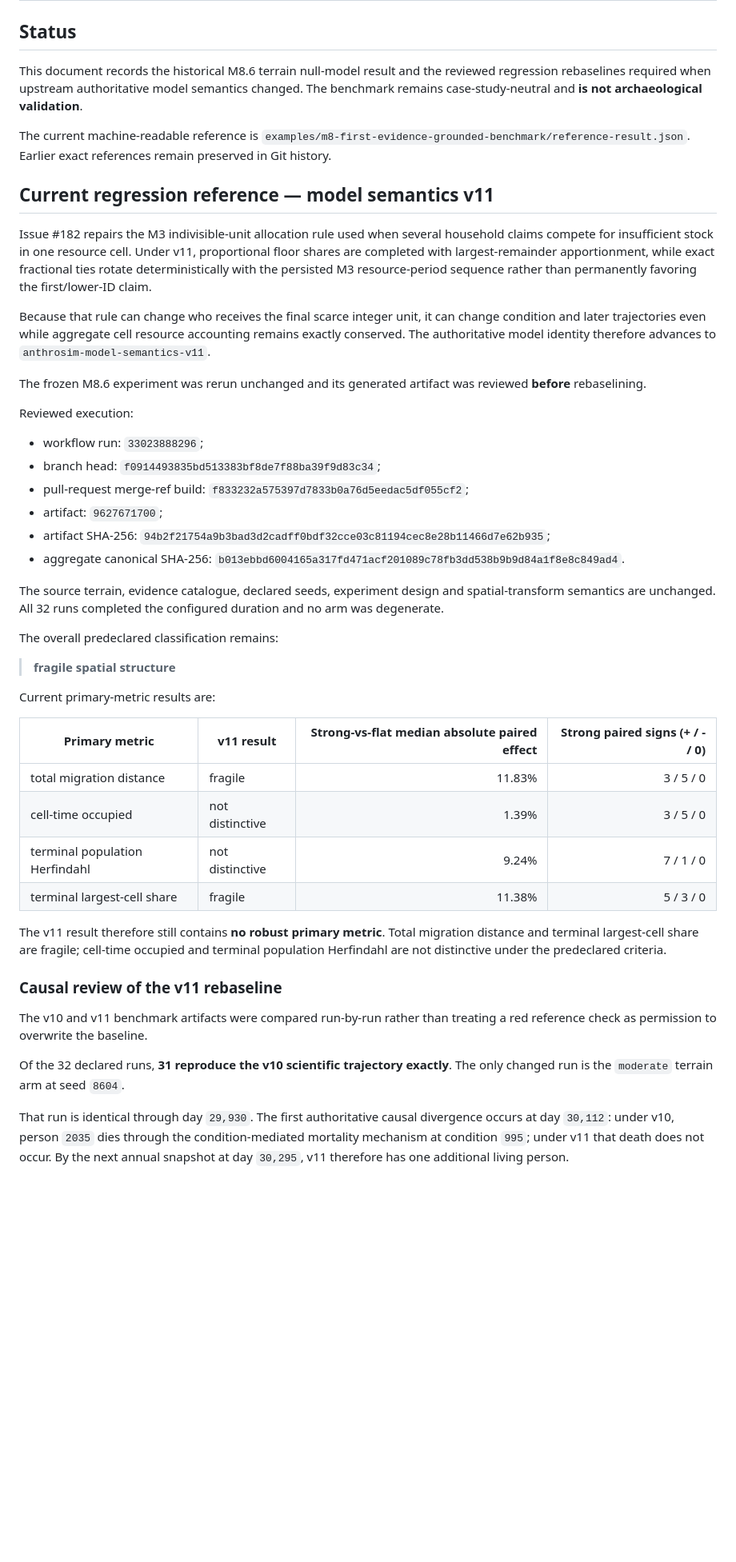
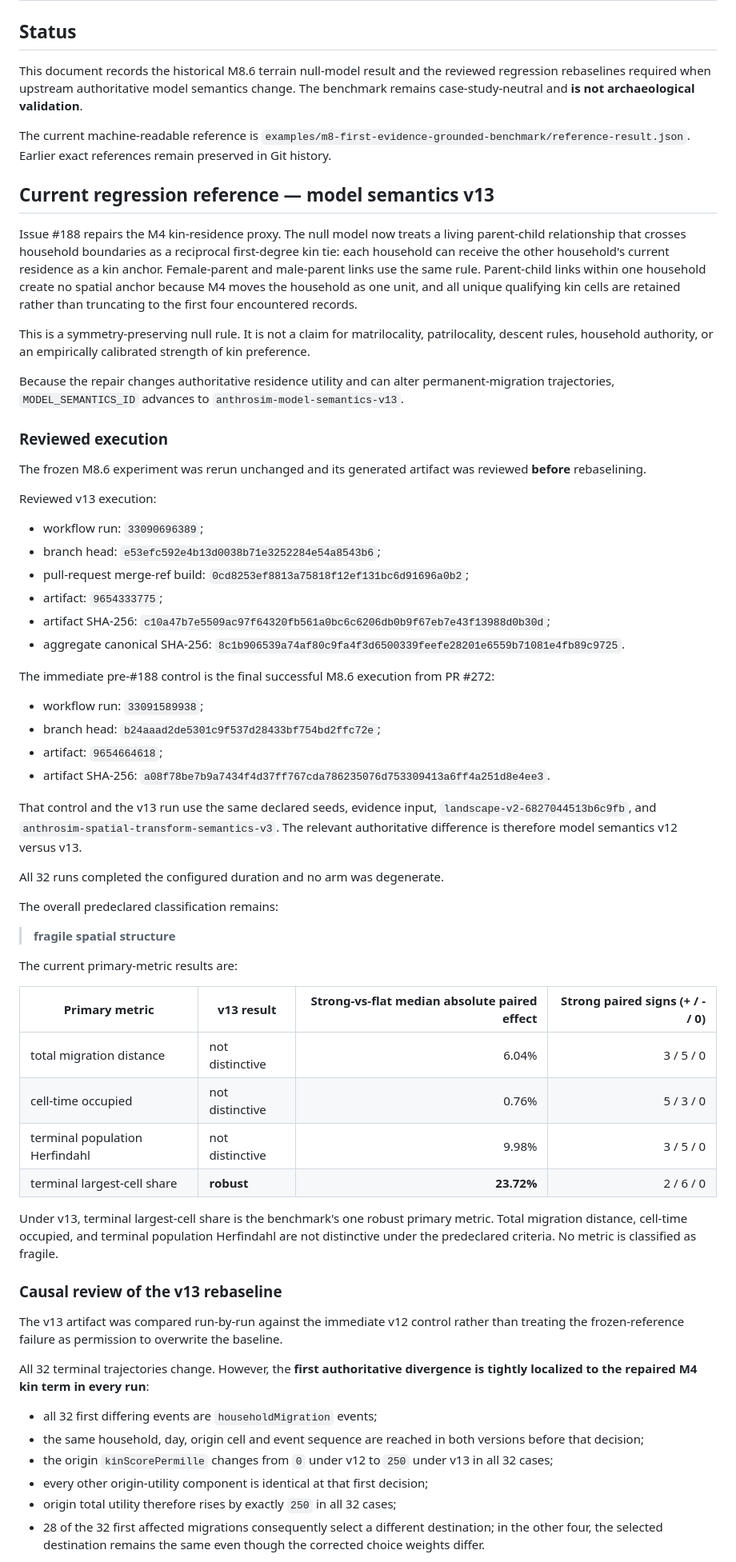
Before and after one commit to Datengu/anthrosim, a Markdown page: docs/research/m8-first-evidence-grounded-benchmark-result.md, the part around one of its changes. Shown at 80% size. Rendered like a GitHub page; blank space fills up the shorter version.

Commit message:
docs: record causal review of M8.6 kin rebaseline

```diff
--- a/docs/research/m8-first-evidence-grounded-benchmark-result.md
+++ b/docs/research/m8-first-evidence-grounded-benchmark-result.md
@@ -2,49 +2,67 @@
 
 ## Status
 
-This document records the historical M8.6 terrain null-model result and the reviewed regression rebaselines required when upstream authoritative model semantics changed. The benchmark remains case-study-neutral and **is not archaeological validation**.
+This document records the historical M8.6 terrain null-model result and the reviewed regression rebaselines required when upstream authoritative model semantics change. The benchmark remains case-study-neutral and **is not archaeological validation**.
 
 The current machine-readable reference is `examples/m8-first-evidence-grounded-benchmark/reference-result.json`. Earlier exact references remain preserved in Git history.
 
-## Current regression reference — model semantics v11
+## Current regression reference — model semantics v13
 
-Issue #182 repairs the M3 indivisible-unit allocation rule used when several household claims compete for insufficient stock in one resource cell. Under v11, proportional floor shares are completed with largest-remainder apportionment, while exact fractional ties rotate deterministically with the persisted M3 resource-period sequence rather than permanently favoring the first/lower-ID claim.
+Issue #188 repairs the M4 kin-residence proxy. The null model now treats a living parent-child relationship that crosses household boundaries as a reciprocal first-degree kin tie: each household can receive the other household's current residence as a kin anchor. Female-parent and male-parent links use the same rule. Parent-child links within one household create no spatial anchor because M4 moves the household as one unit, and all unique qualifying kin cells are retained rather than truncating to the first four encountered records.
 
-Because that rule can change who receives the final scarce integer unit, it can change condition and later trajectories even while aggregate cell resource accounting remains exactly conserved. The authoritative model identity therefore advances to `anthrosim-model-semantics-v11`.
+This is a symmetry-preserving null rule. It is not a claim for matrilocality, patrilocality, descent rules, household authority, or an empirically calibrated strength of kin preference.
+
+Because the repair changes authoritative residence utility and can alter permanent-migration trajectories, `MODEL_SEMANTICS_ID` advances to `anthrosim-model-semantics-v13`.
+
+### Reviewed execution
 
 The frozen M8.6 experiment was rerun unchanged and its generated artifact was reviewed **before** rebaselining.
 
-Reviewed execution:
+Reviewed v13 execution:
 
-- workflow run: `33023888296`;
-- branch head: `f0914493835bd513383bf8de7f88ba39f9d83c34`;
-- pull-request merge-ref build: `f833232a575397d7833b0a76d5eedac5df055cf2`;
-- artifact: `9627671700`;
-- artifact SHA-256: `94b2f21754a9b3bad3d2cadff0bdf32cce03c81194cec8e28b11466d7e62b935`;
-- aggregate canonical SHA-256: `b013ebbd6004165a317fd471acf201089c78fb3dd538b9b9d84a1f8e8c849ad4`.
+- workflow run: `33090696389`;
+- branch head: `e53efc592e4b13d0038b71e3252284e54a8543b6`;
+- pull-request merge-ref build: `0cd8253ef8813a75818f12ef131bc6d91696a0b2`;
+- artifact: `9654333775`;
+- artifact SHA-256: `c10a47b7e5509ac97f64320fb561a0bc6c6206db0b9f67eb7e43f13988d0b30d`;
+- aggregate canonical SHA-256: `8c1b906539a74af80c9fa4f3d6500339feefe28201e6559b71081e4fb89c9725`.
 
-The source terrain, evidence catalogue, declared seeds, experiment design and spatial-transform semantics are unchanged. All 32 runs completed the configured duration and no arm was degenerate.
+The immediate pre-#188 control is the final successful M8.6 execution from PR #272:
+
+- workflow run: `33091589938`;
+- branch head: `b24aaad2de5301c9f537d28433bf754bd2ffc72e`;
+- artifact: `9654664618`;
+- artifact SHA-256: `a08f78be7b9a7434f4d37ff767cda786235076d753309413a6ff4a251d8e4ee3`.
+
+That control and the v13 run use the same declared seeds, evidence input, `landscape-v2-6827044513b6c9fb`, and `anthrosim-spatial-transform-semantics-v3`. The relevant authoritative difference is therefore model semantics v12 versus v13.
+
+All 32 runs completed the configured duration and no arm was degenerate.
 
 The overall predeclared classification remains:
 
 > **fragile spatial structure**
 
-Current primary-metric results are:
+The current primary-metric results are:
 
-| Primary metric | v11 result | Strong-vs-flat median absolute paired effect | Strong paired signs (+ / - / 0) |
+| Primary metric | v13 result | Strong-vs-flat median absolute paired effect | Strong paired signs (+ / - / 0) |
 | --- | --- | ---: | ---: |
-| total migration distance | fragile | 11.83% | 3 / 5 / 0 |
-| cell-time occupied | not distinctive | 1.39% | 3 / 5 / 0 |
-| terminal population Herfindahl | not distinctive | 9.24% | 7 / 1 / 0 |
-| terminal largest-cell share | fragile | 11.38% | 5 / 3 / 0 |
+| total migration distance | not distinctive | 6.04% | 3 / 5 / 0 |
+| cell-time occupied | not distinctive | 0.76% | 5 / 3 / 0 |
+| terminal population Herfindahl | not distinctive | 9.98% | 3 / 5 / 0 |
+| terminal largest-cell share | **robust** | **23.72%** | 2 / 6 / 0 |
 
-The v11 result therefore still contains **no robust primary metric**. Total migration distance and terminal largest-cell share are fragile; cell-time occupied and terminal population Herfindahl are not distinctive under the predeclared criteria.
+Under v13, terminal largest-cell share is the benchmark's one robust primary metric. Total migration distance, cell-time occupied, and terminal population Herfindahl are not distinctive under the predeclared criteria. No metric is classified as fragile.
 
-### Causal review of the v11 rebaseline
+### Causal review of the v13 rebaseline
 
-The v10 and v11 benchmark artifacts were compared run-by-run rather than treating a red reference check as permission to overwrite the baseline.
+The v13 artifact was compared run-by-run against the immediate v12 control rather than treating the frozen-reference failure as permission to overwrite the baseline.
 
-Of the 32 declared runs, **31 reproduce the v10 scientific trajectory exactly**. The only changed run is the `moderate` terrain arm at seed `8604`.
+All 32 terminal trajectories change. However, the **first authoritative divergence is tightly localized to the repaired M4 kin term in every run**:
 
-That run is identical through day `29,930`. The first authoritative causal divergence occurs at day `30,112`: under v10, person `2035` dies through the condition-mediated mortality mechanism at condition `995`; under v11 that death does not occur. By the next annual snapshot at day `30,295`, v11 therefore has one additional living person.
+- all 32 first differing events are `householdMigration` events;
+- the same household, day, origin cell and event sequence are reached in both versions before that decision;
+- the origin `kinScorePermille` changes from `0` under v12 to `250` under v13 in all 32 cases;
+- every other origin-utility component is identical at that first decision;
+- origin total utility therefore rises by exactly `250` in all 32 cases;
+- 28 of the 32 first affected migrations consequently select a different destination; in the other four, the selected destination remains the same even though the corrected choice weights differ.
 
```
Also changed, not shown: other parts of docs/research/m8-first-evidence-grounded-benchmark-result.md (+42 -20 lines).
